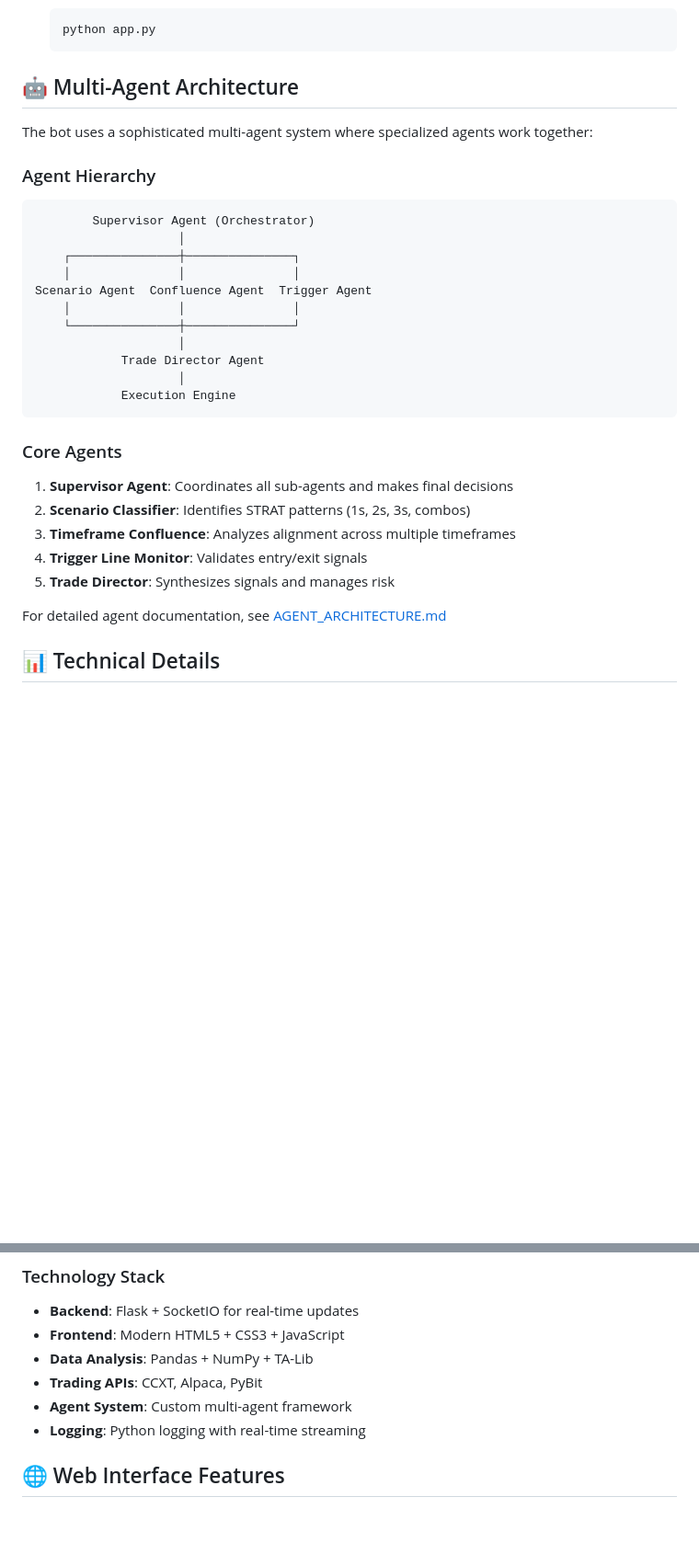
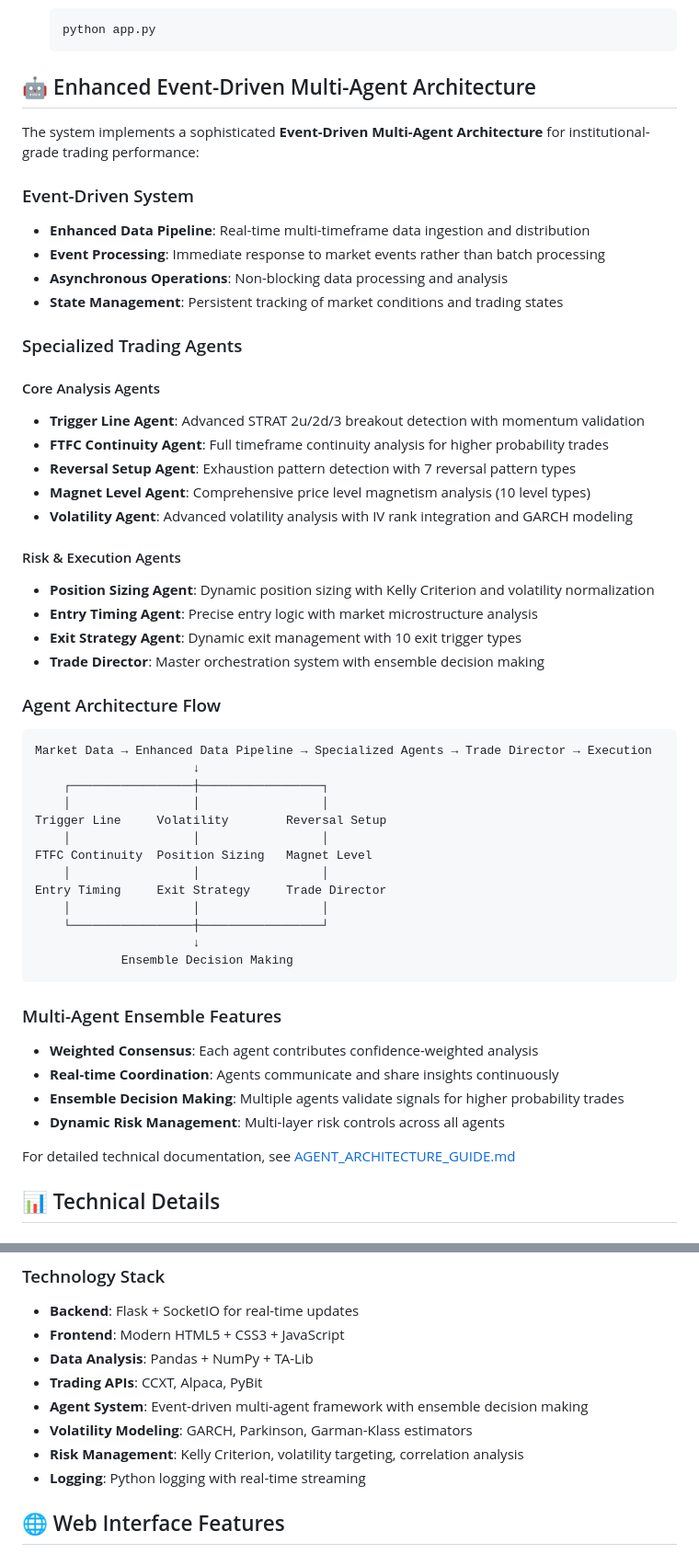
Before and after one commit to blacula3000/Newstratbot, a Markdown page: README.md, 2 parts joined by grey strips. Shown at 92% size. Drawn GitHub-style; blank space fills up the shorter version.

````diff
--- a/README.md
+++ b/README.md
@@ -74,33 +74,55 @@ The web dashboard includes:
    python app.py
    ```
 
-## 🤖 Multi-Agent Architecture
+## 🤖 Enhanced Event-Driven Multi-Agent Architecture
 
-The bot uses a sophisticated multi-agent system where specialized agents work together:
+The system implements a sophisticated **Event-Driven Multi-Agent Architecture** for institutional-grade trading performance:
 
-### Agent Hierarchy
+### Event-Driven System
+- **Enhanced Data Pipeline**: Real-time multi-timeframe data ingestion and distribution
+- **Event Processing**: Immediate response to market events rather than batch processing
+- **Asynchronous Operations**: Non-blocking data processing and analysis
+- **State Management**: Persistent tracking of market conditions and trading states
+
+### Specialized Trading Agents
+
+#### Core Analysis Agents
+- **Trigger Line Agent**: Advanced STRAT 2u/2d/3 breakout detection with momentum validation
+- **FTFC Continuity Agent**: Full timeframe continuity analysis for higher probability trades
+- **Reversal Setup Agent**: Exhaustion pattern detection with 7 reversal pattern types
+- **Magnet Level Agent**: Comprehensive price level magnetism analysis (10 level types)
+- **Volatility Agent**: Advanced volatility analysis with IV rank integration and GARCH modeling
+
+#### Risk & Execution Agents
+- **Position Sizing Agent**: Dynamic position sizing with Kelly Criterion and volatility normalization
+- **Entry Timing Agent**: Precise entry logic with market microstructure analysis
+- **Exit Strategy Agent**: Dynamic exit management with 10 exit trigger types
+- **Trade Director**: Master orchestration system with ensemble decision making
+
+### Agent Architecture Flow
 ```
-        Supervisor Agent (Orchestrator)
-                    │
-    ┌───────────────┼───────────────┐
-    │               │               │
-Scenario Agent  Confluence Agent  Trigger Agent
-    │               │               │
-    └───────────────┼───────────────┘
-                    │
-            Trade Director Agent
-                    │
-            Execution Engine
+Market Data → Enhanced Data Pipeline → Specialized Agents → Trade Director → Execution
+                      ↓
+    ┌─────────────────┼─────────────────┐
+    │                 │                 │
+Trigger Line     Volatility        Reversal Setup
+    │                 │                 │
+FTFC Continuity  Position Sizing   Magnet Level
+    │                 │                 │
+Entry Timing     Exit Strategy     Trade Director
+    │                 │                 │
+    └─────────────────┼─────────────────┘
+                      ↓
+            Ensemble Decision Making
 ```
 
-### Core Agents
-1. **Supervisor Agent**: Coordinates all sub-agents and makes final decisions
-2. **Scenario Classifier**: Identifies STRAT patterns (1s, 2s, 3s, combos)
-3. **Timeframe Confluence**: Analyzes alignment across multiple timeframes
-4. **Trigger Line Monitor**: Validates entry/exit signals
-5. **Trade Director**: Synthesizes signals and manages risk
+### Multi-Agent Ensemble Features
+- **Weighted Consensus**: Each agent contributes confidence-weighted analysis
+- **Real-time Coordination**: Agents communicate and share insights continuously
+- **Ensemble Decision Making**: Multiple agents validate signals for higher probability trades
+- **Dynamic Risk Management**: Multi-layer risk controls across all agents
 
-For detailed agent documentation, see [AGENT_ARCHITECTURE.md](AGENT_ARCHITECTURE.md)
+For detailed technical documentation, see [AGENT_ARCHITECTURE_GUIDE.md](AGENT_ARCHITECTURE_GUIDE.md)
 
 ## 📊 Technical Details
 
@@ -121,7 +143,9 @@ For detailed agent documentation, see [AGENT_ARCHITECTURE.md](AGENT_ARCHITECTURE
 - **Frontend**: Modern HTML5 + CSS3 + JavaScript
 - **Data Analysis**: Pandas + NumPy + TA-Lib
 - **Trading APIs**: CCXT, Alpaca, PyBit
-- **Agent System**: Custom multi-agent framework
+- **Agent System**: Event-driven multi-agent framework with ensemble decision making
+- **Volatility Modeling**: GARCH, Parkinson, Garman-Klass estimators
+- **Risk Management**: Kelly Criterion, volatility targeting, correlation analysis
 - **Logging**: Python logging with real-time streaming
 
 ## 🌐 Web Interface Features
````
Also changed, not shown: AGENT_ARCHITECTURE_GUIDE.md (added, +275 -0 lines), AGENT_INTEGRATION_QUICKSTART.md (added, +339 -0 lines).
